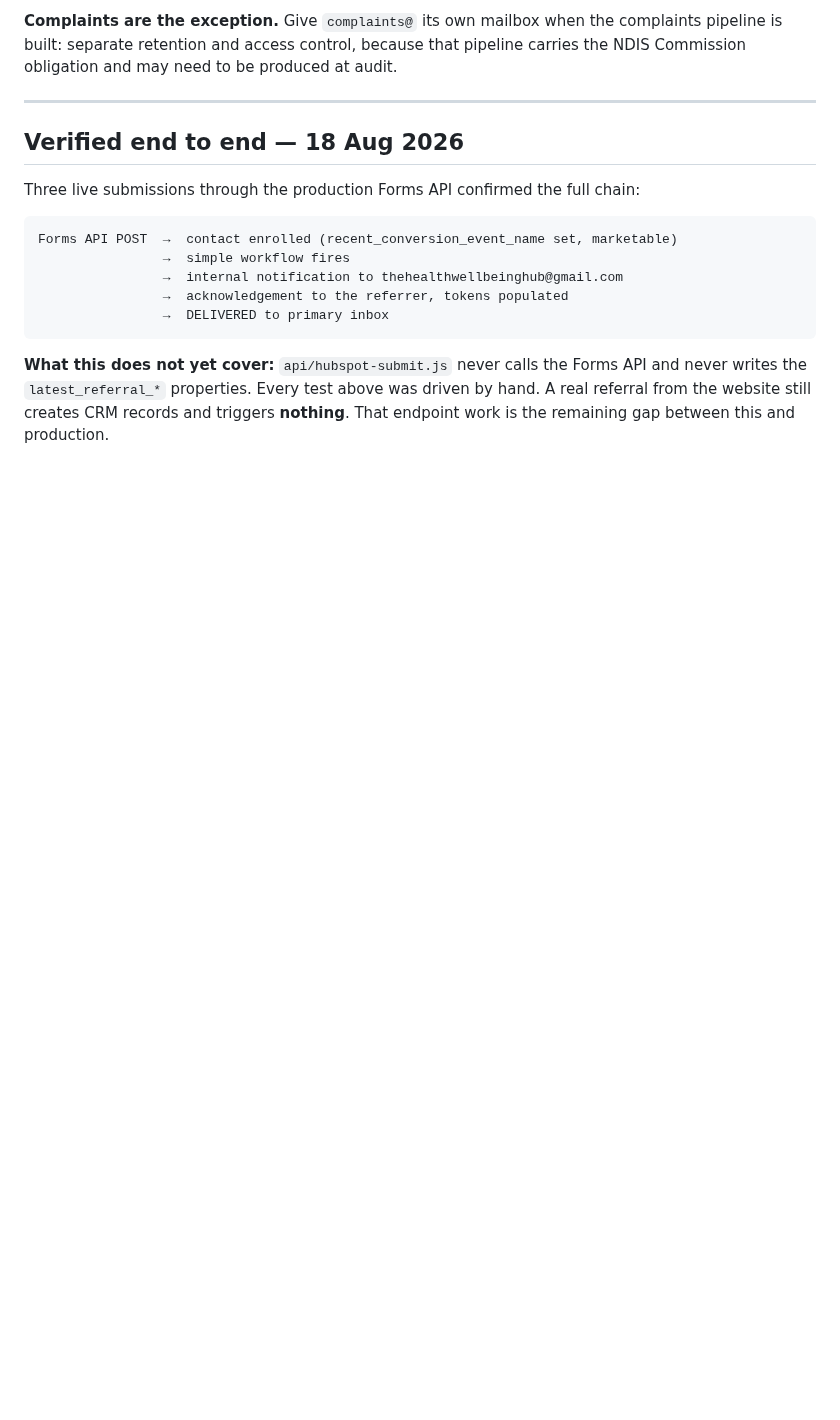
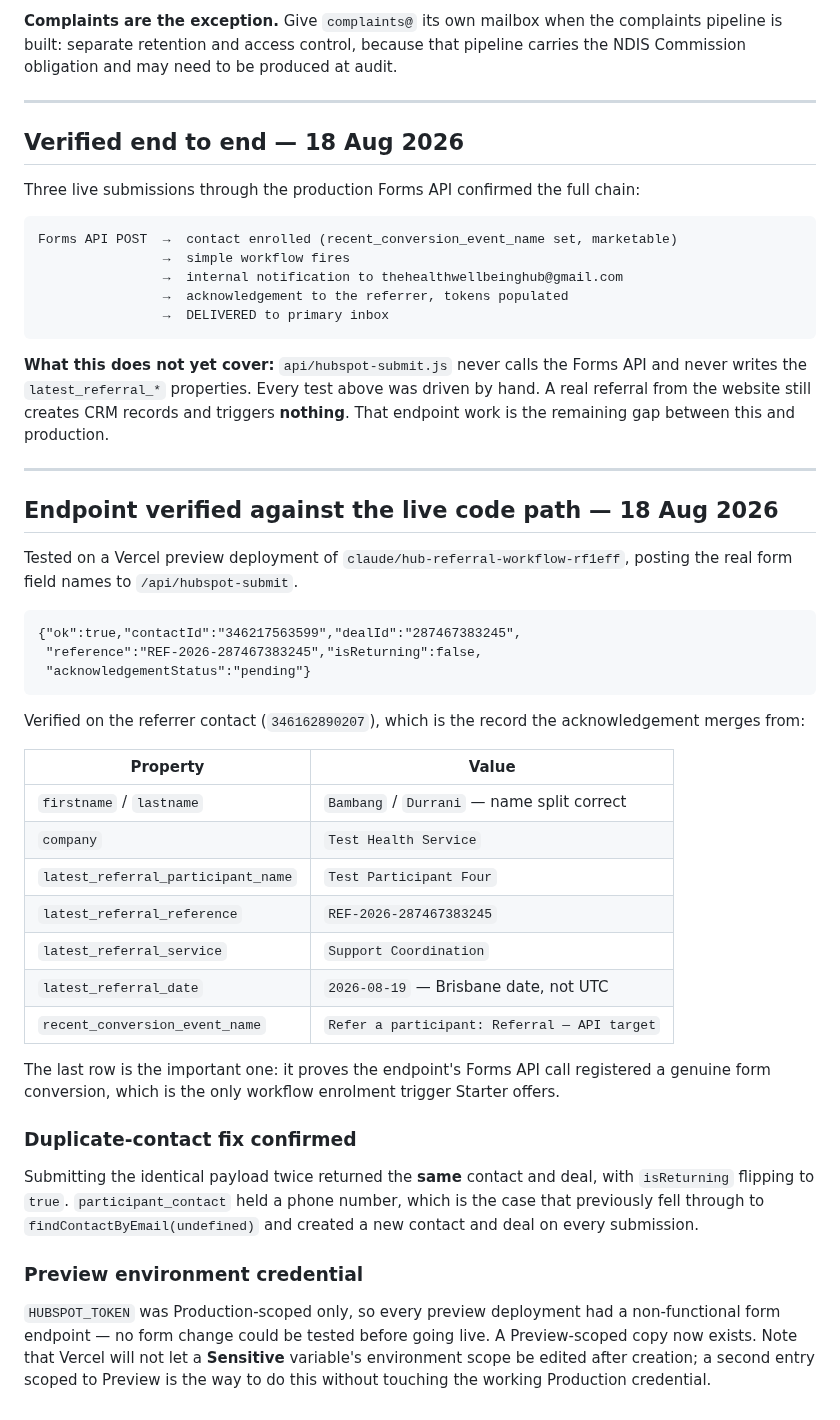
Before and after one commit to TheHealthWellbeingHub/TheHealthWellbeingHubWebsite, a Markdown page: docs/hubspot-manual-setup.md, the part around the change. Rendered like a GitHub page; blank space fills up the shorter version.

Commit message:
docs: record end-to-end verification of the referral endpoint
Tested against a preview deployment with the real form field names. The
endpoint creates the participant and deal, upserts the referrer with all
four merge properties, mints the reference, and registers a genuine form
conversion so the workflow enrols the referrer.

Duplicate-contact fix confirmed: an identical resubmission with a phone
number as the participant contact now reuses the same contact and deal
instead of creating a second pair.

````diff
--- a/docs/hubspot-manual-setup.md
+++ b/docs/hubspot-manual-setup.md
@@ -288,3 +288,47 @@ Forms API POST  →  contact enrolled (recent_conversion_event_name set, marketa
 writes the `latest_referral_*` properties. Every test above was driven by hand. A real referral
 from the website still creates CRM records and triggers **nothing**. That endpoint work is the
 remaining gap between this and production.
+
+---
+
+## Endpoint verified against the live code path — 18 Aug 2026
+
+Tested on a Vercel preview deployment of `claude/hub-referral-workflow-rf1eff`, posting the
+real form field names to `/api/hubspot-submit`.
+
+```
+{"ok":true,"contactId":"346217563599","dealId":"287467383245",
+ "reference":"REF-2026-287467383245","isReturning":false,
+ "acknowledgementStatus":"pending"}
+```
+
+Verified on the referrer contact (`346162890207`), which is the record the acknowledgement
+merges from:
+
+| Property | Value |
+|---|---|
+| `firstname` / `lastname` | `Bambang` / `Durrani` — name split correct |
+| `company` | `Test Health Service` |
+| `latest_referral_participant_name` | `Test Participant Four` |
+| `latest_referral_reference` | `REF-2026-287467383245` |
+| `latest_referral_service` | `Support Coordination` |
+| `latest_referral_date` | `2026-08-19` — Brisbane date, not UTC |
+| `recent_conversion_event_name` | `Refer a participant: Referral — API target` |
+
+The last row is the important one: it proves the endpoint's Forms API call registered a genuine
+form conversion, which is the only workflow enrolment trigger Starter offers.
+
+### Duplicate-contact fix confirmed
+
+Submitting the identical payload twice returned the **same** contact and deal, with
+`isReturning` flipping to `true`. `participant_contact` held a phone number, which is the case
+that previously fell through to `findContactByEmail(undefined)` and created a new contact and
+deal on every submission.
+
+### Preview environment credential
+
+`HUBSPOT_TOKEN` was Production-scoped only, so every preview deployment had a non-functional
+form endpoint — no form change could be tested before going live. A Preview-scoped copy now
+exists. Note that Vercel will not let a **Sensitive** variable's environment scope be edited
+after creation; a second entry scoped to Preview is the way to do this without touching the
+working Production credential.
````
